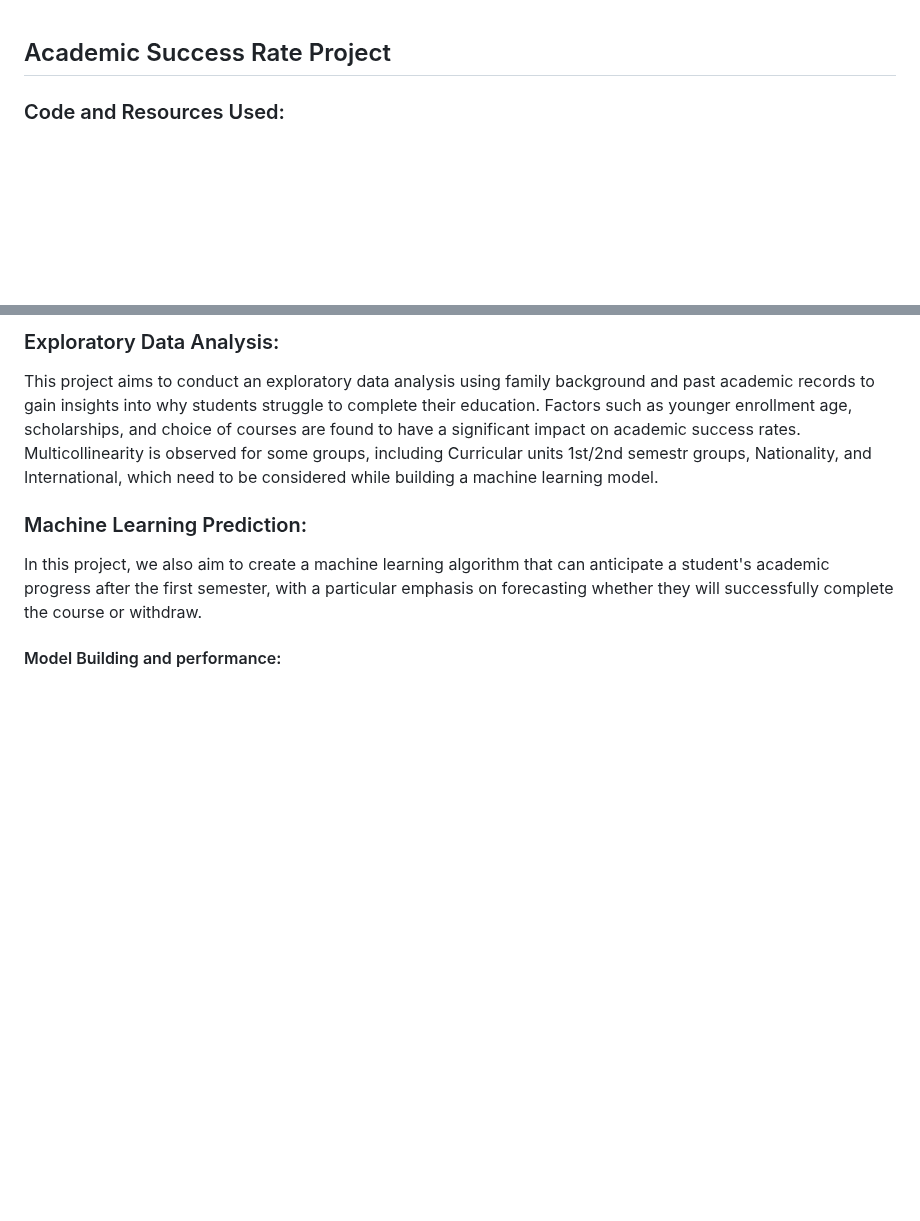
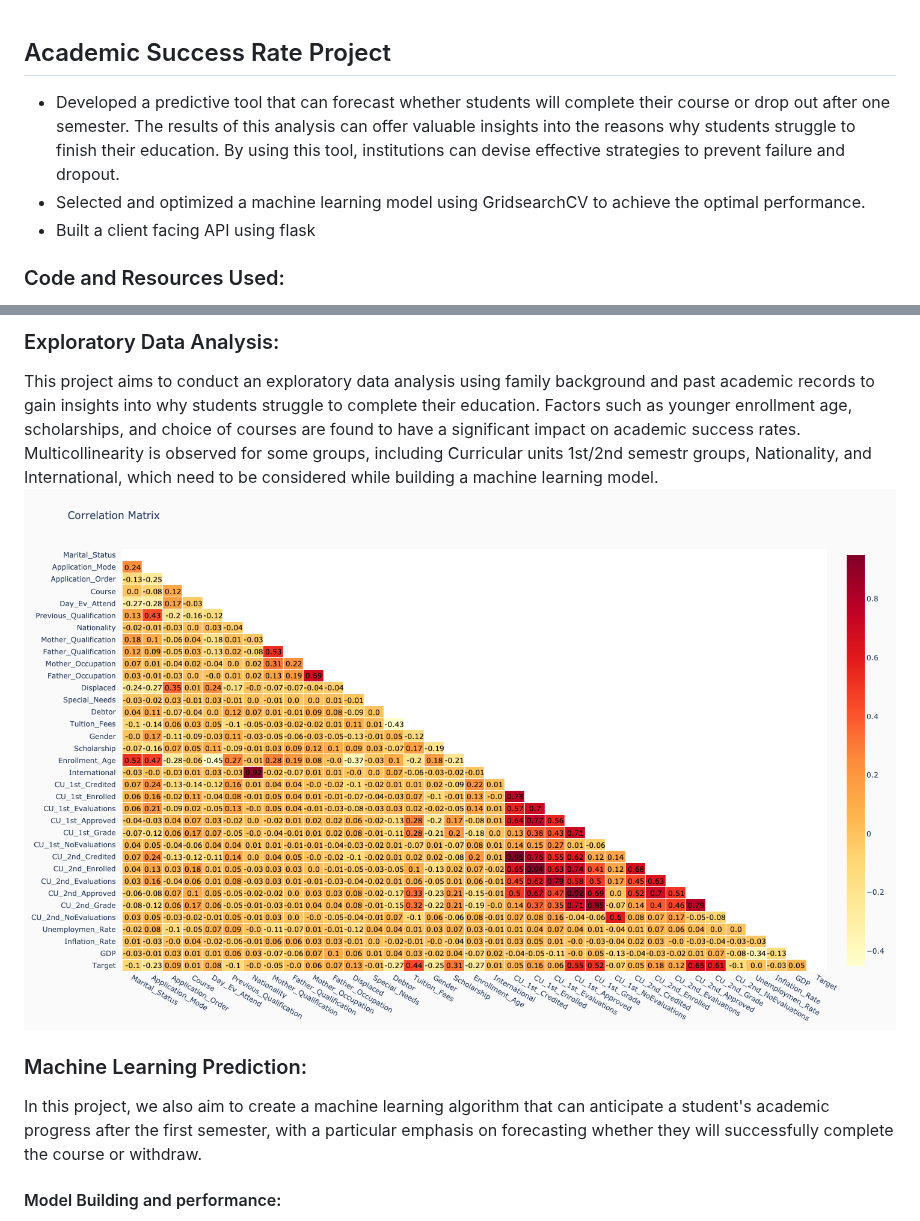
Before and after one commit to vvalmispild/Academic_Success_Rate_project, a Markdown page: README.md, 2 parts joined by grey strips. Drawn GitHub-style; blank space fills up the shorter version.

```diff
--- a/README.md
+++ b/README.md
@@ -1,4 +1,8 @@
 ## Academic Success Rate Project
+
+* Developed a predictive tool that can forecast whether students will complete their course or drop out after one semester. The results of this analysis can offer valuable insights into the reasons why students struggle to finish their education. By using this tool, institutions can devise effective strategies to prevent failure and dropout.
+* Selected and optimized a machine learning model using GridsearchCV to achieve the optimal performance.
+* Built a client facing API using flask
 
 ### Code and Resources Used:
 Python Version: 3.9.13 <br/>
@@ -9,6 +13,7 @@ The dataset for this project contains information about students from various da
 
 ### Exploratory Data Analysis:
 This project aims to conduct an exploratory data analysis using family background and past academic records to gain insights into why students struggle to complete their education. Factors such as younger enrollment age, scholarships, and choice of courses are found to have a significant impact on academic success rates. Multicollinearity is observed for some groups, including Curricular units 1st/2nd semestr groups, Nationality, and International, which need to be considered while building a machine learning model.
+![alt text](https://github.com/vvalmispild/Academic_Success_Rate_project/blob/main/Correlation_Matrix.png)
 
 ### Machine Learning Prediction:
 In this project, we also aim to create a machine learning algorithm that can anticipate a student's academic progress after the first semester, with a particular emphasis on forecasting whether they will successfully complete the course or withdraw.
```
